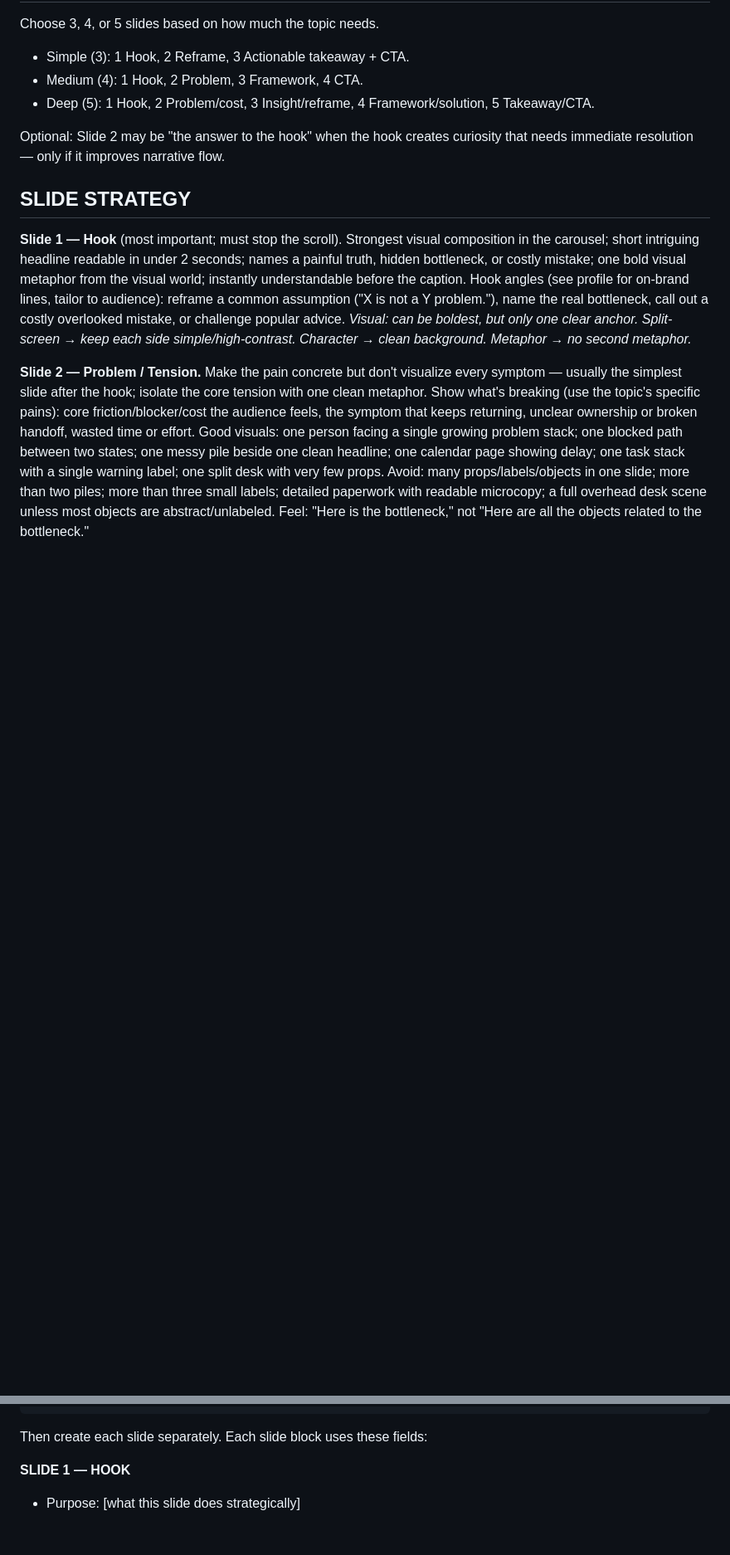
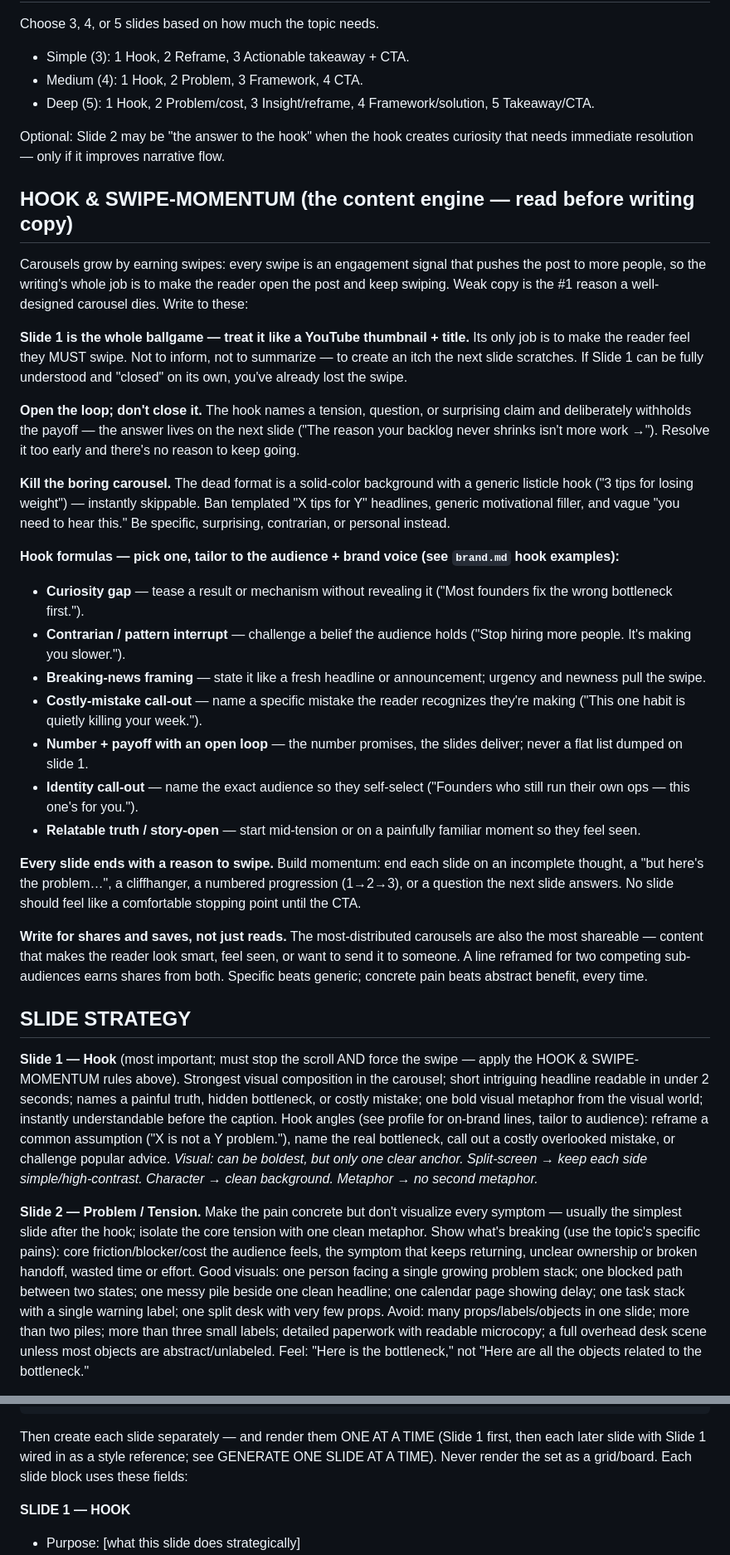
Before and after one commit to briarbearrr/arca-marketing, a Markdown page: skills/carousel-generator/SKILL.md, 2 parts joined by grey strips. Shown at 83% size. GitHub-like rendering; blank space fills up the shorter version.

````diff
--- a/skills/carousel-generator/SKILL.md
+++ b/skills/carousel-generator/SKILL.md
@@ -129,9 +136,31 @@ Choose 3, 4, or 5 slides based on how much the topic needs.
 
 Optional: Slide 2 may be "the answer to the hook" when the hook creates curiosity that needs immediate resolution — only if it improves narrative flow.
 
+## HOOK & SWIPE-MOMENTUM (the content engine — read before writing copy)
+Carousels grow by earning swipes: every swipe is an engagement signal that pushes the post to more people, so the writing's whole job is to make the reader open the post and keep swiping. Weak copy is the #1 reason a well-designed carousel dies. Write to these:
+
+**Slide 1 is the whole ballgame — treat it like a YouTube thumbnail + title.** Its only job is to make the reader feel they MUST swipe. Not to inform, not to summarize — to create an itch the next slide scratches. If Slide 1 can be fully understood and "closed" on its own, you've already lost the swipe.
+
+**Open the loop; don't close it.** The hook names a tension, question, or surprising claim and deliberately withholds the payoff — the answer lives on the next slide ("The reason your backlog never shrinks isn't more work →"). Resolve it too early and there's no reason to keep going.
+
+**Kill the boring carousel.** The dead format is a solid-color background with a generic listicle hook ("3 tips for losing weight") — instantly skippable. Ban templated "X tips for Y" headlines, generic motivational filler, and vague "you need to hear this." Be specific, surprising, contrarian, or personal instead.
+
+**Hook formulas — pick one, tailor to the audience + brand voice (see `brand.md` hook examples):**
+- **Curiosity gap** — tease a result or mechanism without revealing it ("Most founders fix the wrong bottleneck first.").
+- **Contrarian / pattern interrupt** — challenge a belief the audience holds ("Stop hiring more people. It's making you slower.").
+- **Breaking-news framing** — state it like a fresh headline or announcement; urgency and newness pull the swipe.
+- **Costly-mistake call-out** — name a specific mistake the reader recognizes they're making ("This one habit is quietly killing your week.").
+- **Number + payoff with an open loop** — the number promises, the slides deliver; never a flat list dumped on slide 1.
+- **Identity call-out** — name the exact audience so they self-select ("Founders who still run their own ops — this one's for you.").
+- **Relatable truth / story-open** — start mid-tension or on a painfully familiar moment so they feel seen.
+
+**Every slide ends with a reason to swipe.** Build momentum: end each slide on an incomplete thought, a "but here's the problem…", a cliffhanger, a numbered progression (1→2→3), or a question the next slide answers. No slide should feel like a comfortable stopping point until the CTA.
+
+**Write for shares and saves, not just reads.** The most-distributed carousels are also the most shareable — content that makes the reader look smart, feel seen, or want to send it to someone. A line reframed for two competing sub-audiences earns shares from both. Specific beats generic; concrete pain beats abstract benefit, every time.
+
 ## SLIDE STRATEGY
 
-**Slide 1 — Hook** (most important; must stop the scroll). Strongest visual composition in the carousel; short intriguing headline readable in under 2 seconds; names a painful truth, hidden bottleneck, or costly mistake; one bold visual metaphor from the visual world; instantly understandable before the caption. Hook angles (see profile for on-brand lines, tailor to audience): reframe a common assumption ("X is not a Y problem."), name the real bottleneck, call out a costly overlooked mistake, or challenge popular advice. *Visual: can be boldest, but only one clear anchor. Split-screen → keep each side simple/high-contrast. Character → clean background. Metaphor → no second metaphor.*
+**Slide 1 — Hook** (most important; must stop the scroll AND force the swipe — apply the HOOK & SWIPE-MOMENTUM rules above). Strongest visual composition in the carousel; short intriguing headline readable in under 2 seconds; names a painful truth, hidden bottleneck, or costly mistake; one bold visual metaphor from the visual world; instantly understandable before the caption. Hook angles (see profile for on-brand lines, tailor to audience): reframe a common assumption ("X is not a Y problem."), name the real bottleneck, call out a costly overlooked mistake, or challenge popular advice. *Visual: can be boldest, but only one clear anchor. Split-screen → keep each side simple/high-contrast. Character → clean background. Metaphor → no second metaphor.*
 
 **Slide 2 — Problem / Tension.** Make the pain concrete but don't visualize every symptom — usually the simplest slide after the hook; isolate the core tension with one clean metaphor. Show what's breaking (use the topic's specific pains): core friction/blocker/cost the audience feels, the symptom that keeps returning, unclear ownership or broken handoff, wasted time or effort. Good visuals: one person facing a single growing problem stack; one blocked path between two states; one messy pile beside one clean headline; one calendar page showing delay; one task stack with a single warning label; one split desk with very few props. Avoid: many props/labels/objects in one slide; more than two piles; more than three small labels; detailed paperwork with readable microcopy; a full overhead desk scene unless most objects are abstract/unlabeled. Feel: "Here is the bottleneck," not "Here are all the objects related to the bottleneck."
 
@@ -240,7 +269,7 @@ Describe the recurring visual elements across all slides. Include:
 - visual simplicity rule for this specific carousel
 ```
 
-Then create each slide separately. Each slide block uses these fields:
+Then create each slide separately — and render them ONE AT A TIME (Slide 1 first, then each later slide with Slide 1 wired in as a style reference; see GENERATE ONE SLIDE AT A TIME). Never render the set as a grid/board. Each slide block uses these fields:
 
 **SLIDE 1 — HOOK**
 - Purpose: [what this slide does strategically]
````
Also changed, not shown: other parts of skills/carousel-generator/SKILL.md (+19 -6 lines).
